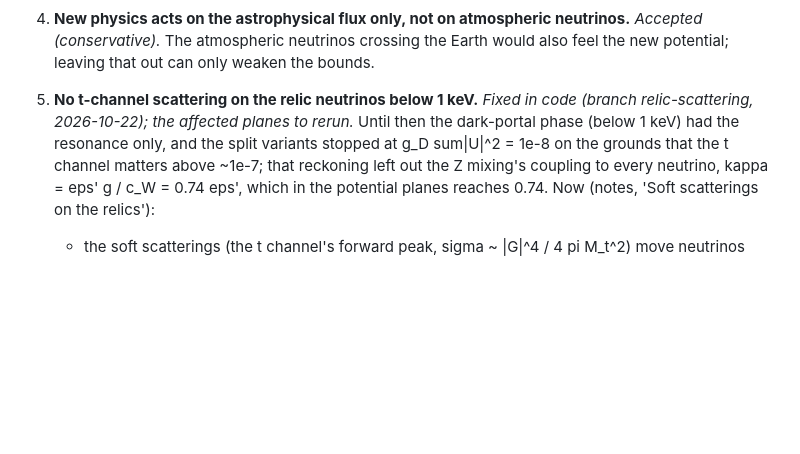
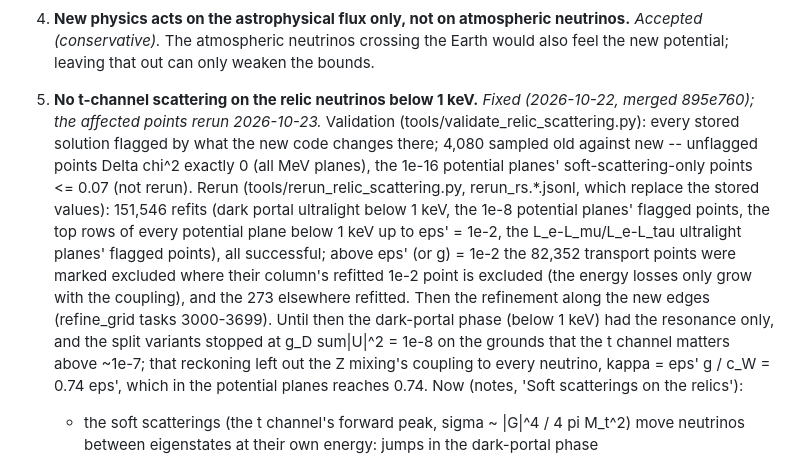
Before and after one commit to mbustama/NuLRIDarkPortal, a Markdown page: docs/SIMPLIFICATIONS_AND_ASSUMPTIONS.md, the part around the change. Drawn GitHub-style; blank space fills up the shorter version.

Commit message:
docs: relic-scattering rerun done (validation, rerun, the 1e-2 inference, refinement)
Co-Authored-By: Claude Opus 5.5 <noreply@anthropic.com>

```diff
--- a/docs/SIMPLIFICATIONS_AND_ASSUMPTIONS.md
+++ b/docs/SIMPLIFICATIONS_AND_ASSUMPTIONS.md
@@ -30,8 +30,16 @@ small, not yet measured), **open** (decided to remove or change, not yet done).
    The atmospheric neutrinos crossing the Earth would also feel the new potential; leaving that out can only weaken
    the bounds.
 
-5. **No t-channel scattering on the relic neutrinos below 1 keV.** *Fixed in code (branch relic-scattering,
-   2026-10-22); the affected planes to rerun.* Until then the dark-portal phase (below 1 keV) had the resonance only,
+5. **No t-channel scattering on the relic neutrinos below 1 keV.** *Fixed (2026-10-22, merged 895e760); the
+   affected points rerun 2026-10-23.* Validation (tools/validate_relic_scattering.py): every stored solution flagged by
+   what the new code changes there; 4,080 sampled old against new -- unflagged points Delta chi^2 exactly 0 (all MeV
+   planes), the 1e-16 potential planes' soft-scattering-only points <= 0.07 (not rerun). Rerun
+   (tools/rerun_relic_scattering.py, rerun_rs.*.jsonl, which replace the stored values): 151,546 refits (dark portal
+   ultralight below 1 keV, the 1e-8 potential planes' flagged points, the top rows of every potential plane below
+   1 keV up to eps' = 1e-2, the L_e-L_mu/L_e-L_tau ultralight planes' flagged points), all successful; above
+   eps' (or g) = 1e-2 the 82,352 transport points were marked excluded where their column's refitted 1e-2 point is
+   excluded (the energy losses only grow with the coupling), and the 273 elsewhere refitted. Then the refinement
+   along the new edges (refine_grid tasks 3000-3699). Until then the dark-portal phase (below 1 keV) had the resonance only,
    and the split variants stopped at g_D sum|U|^2 = 1e-8 on the grounds that the t channel matters above ~1e-7; that
    reckoning left out the Z mixing's coupling to every neutrino, kappa = eps' g / c_W = 0.74 eps', which in the
    potential planes reaches 0.74. Now (notes, 'Soft scatterings on the relics'):
```
